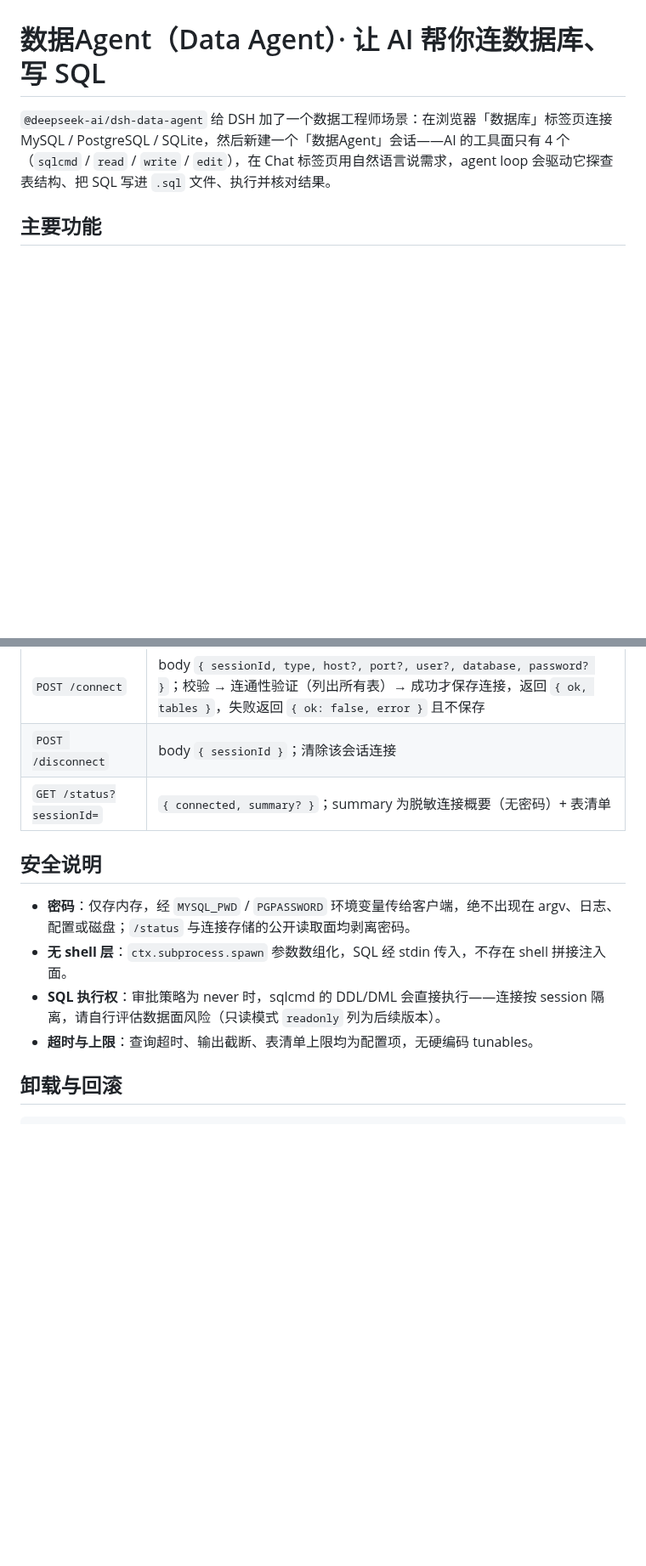
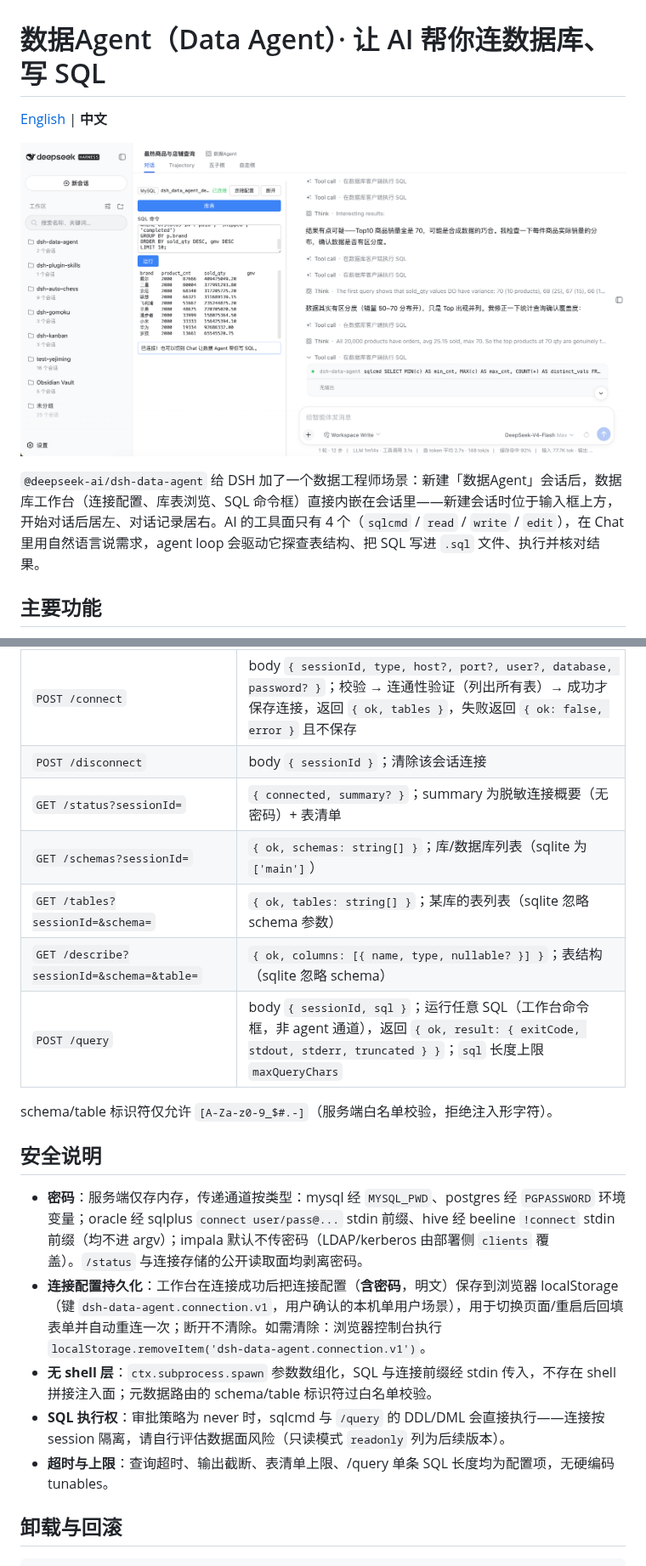
Before and after one commit to omdsh-dev/dsh-data-agent, a Markdown page: README.md, 2 parts joined by grey strips. Shown at 85% size. Rendered like a GitHub page; pictures changed too: assets/session.png (added); blank space fills up the shorter version.

```diff
--- a/README.md
+++ b/README.md
@@ -1,6 +1,10 @@
 # 数据Agent（Data Agent）· 让 AI 帮你连数据库、写 SQL
 
-`@deepseek-ai/dsh-data-agent` 给 DSH 加了一个数据工程师场景：在浏览器「数据库」标签页连接 MySQL / PostgreSQL / SQLite，然后新建一个「数据Agent」会话——AI 的工具面只有 4 个（`sqlcmd` / `read` / `write` / `edit`），在 Chat 标签页用自然语言说需求，agent loop 会驱动它探查表结构、把 SQL 写进 `.sql` 文件、执行并核对结果。
+[English](README.en.md) | **中文**
+
+![数据Agent 会话](assets/session.png)
+
+`@deepseek-ai/dsh-data-agent` 给 DSH 加了一个数据工程师场景：新建「数据Agent」会话后，数据库工作台（连接配置、库表浏览、SQL 命令框）直接内嵌在会话里——新建会话时位于输入框上方，开始对话后居左、对话记录居右。AI 的工具面只有 4 个（`sqlcmd` / `read` / `write` / `edit`），在 Chat 里用自然语言说需求，agent loop 会驱动它探查表结构、把 SQL 写进 `.sql` 文件、执行并核对结果。
 
 ## 主要功能
 
@@ -140,13 +128,20 @@ dsh run --profile <profile> --patch ./data-agent-run.yml "列出所有表并统
 | `POST /connect` | body `{ sessionId, type, host?, port?, user?, database, password? }`；校验 → 连通性验证（列出所有表）→ 成功才保存连接，返回 `{ ok, tables }`，失败返回 `{ ok: false, error }` 且不保存 |
 | `POST /disconnect` | body `{ sessionId }`；清除该会话连接 |
 | `GET /status?sessionId=` | `{ connected, summary? }`；summary 为脱敏连接概要（无密码）+ 表清单 |
+| `GET /schemas?sessionId=` | `{ ok, schemas: string[] }`；库/数据库列表（sqlite 为 `['main']`） |
+| `GET /tables?sessionId=&schema=` | `{ ok, tables: string[] }`；某库的表列表（sqlite 忽略 schema 参数） |
+| `GET /describe?sessionId=&schema=&table=` | `{ ok, columns: [{ name, type, nullable? }] }`；表结构（sqlite 忽略 schema） |
+| `POST /query` | body `{ sessionId, sql }`；运行任意 SQL（工作台命令框，非 agent 通道），返回 `{ ok, result: { exitCode, stdout, stderr, truncated } }`；`sql` 长度上限 `maxQueryChars` |
+
+schema/table 标识符仅允许 `[A-Za-z0-9_$#.-]`（服务端白名单校验，拒绝注入形字符）。
 
 ## 安全说明
 
-- **密码**：仅存内存，经 `MYSQL_PWD` / `PGPASSWORD` 环境变量传给客户端，绝不出现在 argv、日志、配置或磁盘；`/status` 与连接存储的公开读取面均剥离密码。
-- **无 shell 层**：`ctx.subprocess.spawn` 参数数组化，SQL 经 stdin 传入，不存在 shell 拼接注入面。
-- **SQL 执行权**：审批策略为 never 时，sqlcmd 的 DDL/DML 会直接执行——连接按 session 隔离，请自行评估数据面风险（只读模式 `readonly` 列为后续版本）。
-- **超时与上限**：查询超时、输出截断、表清单上限均为配置项，无硬编码 tunables。
+- **密码**：服务端仅存内存，传递通道按类型：mysql 经 `MYSQL_PWD`、postgres 经 `PGPASSWORD` 环境变量；oracle 经 sqlplus `connect user/pass@...` stdin 前缀、hive 经 beeline `!connect` stdin 前缀（均不进 argv）；impala 默认不传密码（LDAP/kerberos 由部署侧 `clients` 覆盖）。`/status` 与连接存储的公开读取面均剥离密码。
+- **连接配置持久化**：工作台在连接成功后把连接配置（**含密码**，明文）保存到浏览器 localStorage（键 `dsh-data-agent.connection.v1`，用户确认的本机单用户场景），用于切换页面/重启后回填表单并自动重连一次；断开不清除。如需清除：浏览器控制台执行 `localStorage.removeItem('dsh-data-agent.connection.v1')`。
+- **无 shell 层**：`ctx.subprocess.spawn` 参数数组化，SQL 与连接前缀经 stdin 传入，不存在 shell 拼接注入面；元数据路由的 schema/table 标识符过白名单校验。
+- **SQL 执行权**：审批策略为 never 时，sqlcmd 与 `/query` 的 DDL/DML 会直接执行——连接按 session 隔离，请自行评估数据面风险（只读模式 `readonly` 列为后续版本）。
+- **超时与上限**：查询超时、输出截断、表清单上限、/query 单条 SQL 长度均为配置项，无硬编码 tunables。
 
 ## 卸载与回滚
 
```
Also changed, not shown: other parts of README.md (+20 -36 lines), README.en.md (added, +171 -0 lines), assets/connection.png (added), assets/settings.png (added), 1 other file.
